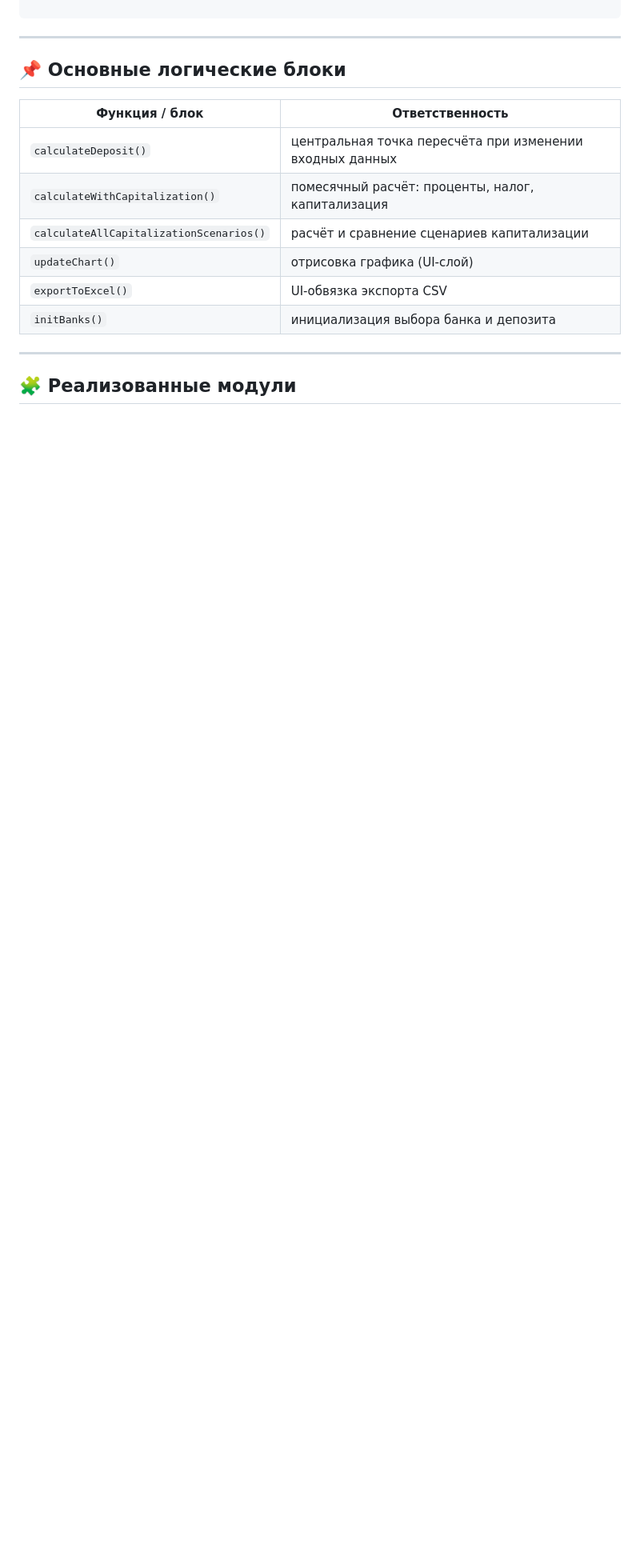
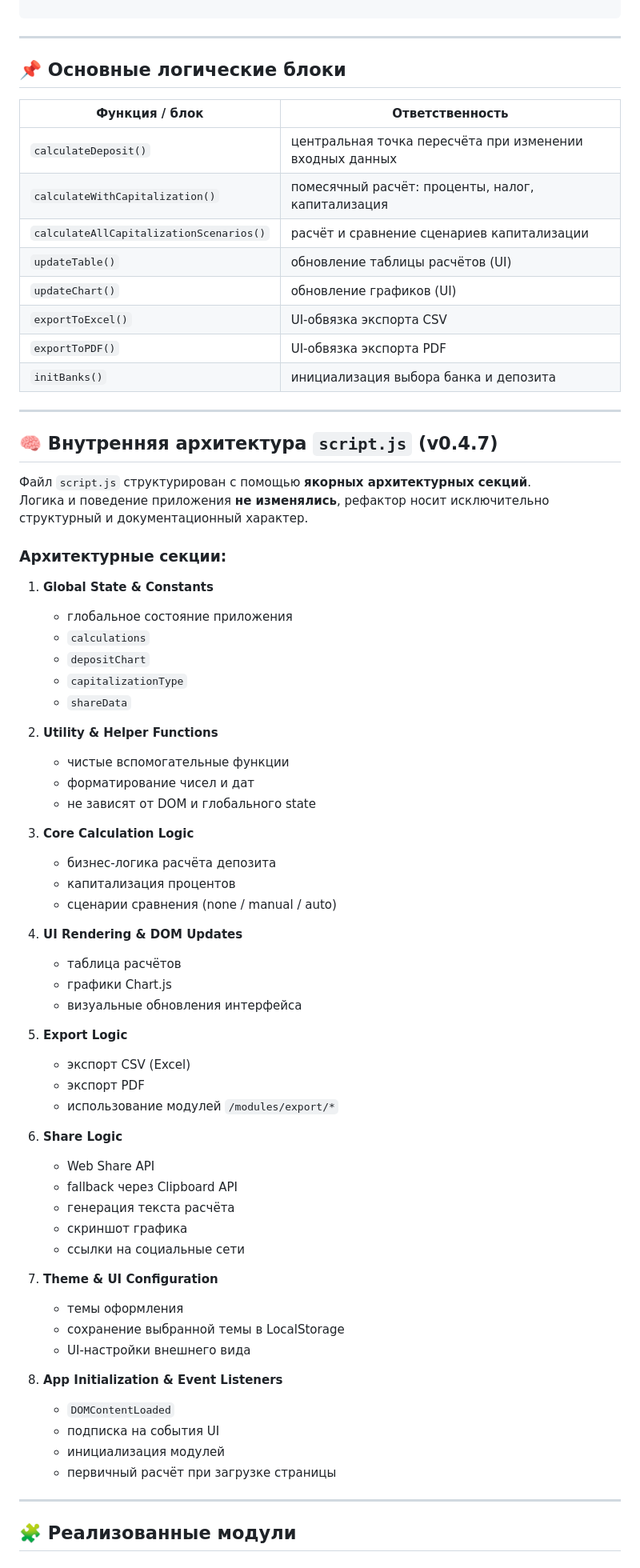
Before and after one commit to UmedTJK/fincalc-tajikistan, a Markdown page: ARCHITECTURE.md, the part around one of its changes. Shown at 80% size. GitHub-like rendering; blank space fills up the shorter version.

Commit message:
docs(architecture): align structure with ui/utils separation

```diff
--- a/ARCHITECTURE.md
+++ b/ARCHITECTURE.md
@@ -44,9 +45,66 @@
 | `calculateDeposit()` | центральная точка пересчёта при изменении входных данных |
 | `calculateWithCapitalization()` | помесячный расчёт: проценты, налог, капитализация |
 | `calculateAllCapitalizationScenarios()` | расчёт и сравнение сценариев капитализации |
-| `updateChart()` | отрисовка графика (UI-слой) |
+| `updateTable()` | обновление таблицы расчётов (UI) |
+| `updateChart()` | обновление графиков (UI) |
 | `exportToExcel()` | UI-обвязка экспорта CSV |
+| `exportToPDF()` | UI-обвязка экспорта PDF |
 | `initBanks()` | инициализация выбора банка и депозита |
+
+---
+
+## 🧠 Внутренняя архитектура `script.js` (v0.4.7)
+
+Файл `script.js` структурирован с помощью **якорных архитектурных секций**.
+Логика и поведение приложения **не изменялись**, рефактор носит исключительно
+структурный и документационный характер.
+
+### Архитектурные секции:
+
+1. **Global State & Constants**
+   - глобальное состояние приложения
+   - `calculations`
+   - `depositChart`
+   - `capitalizationType`
+   - `shareData`
+
+2. **Utility & Helper Functions**
+   - чистые вспомогательные функции
+   - форматирование чисел и дат
+   - не зависят от DOM и глобального state
+
+3. **Core Calculation Logic**
+   - бизнес-логика расчёта депозита
+   - капитализация процентов
+   - сценарии сравнения (none / manual / auto)
+
+4. **UI Rendering & DOM Updates**
+   - таблица расчётов
+   - графики Chart.js
+   - визуальные обновления интерфейса
+
+5. **Export Logic**
+   - экспорт CSV (Excel)
+   - экспорт PDF
+   - использование модулей `/modules/export/*`
+
+6. **Share Logic**
+   - Web Share API
+   - fallback через Clipboard API
+   - генерация текста расчёта
+   - скриншот графика
+   - ссылки на социальные сети
+
+7. **Theme & UI Configuration**
+   - темы оформления
+   - сохранение выбранной темы в LocalStorage
+   - UI-настройки внешнего вида
+
+8. **App Initialization & Event Listeners**
+   - `DOMContentLoaded`
+   - подписка на события UI
+   - инициализация модулей
+   - первичный расчёт при загрузке страницы
 
 ---
 
```
Also changed, not shown: other parts of ARCHITECTURE.md (+50 -46 lines).
